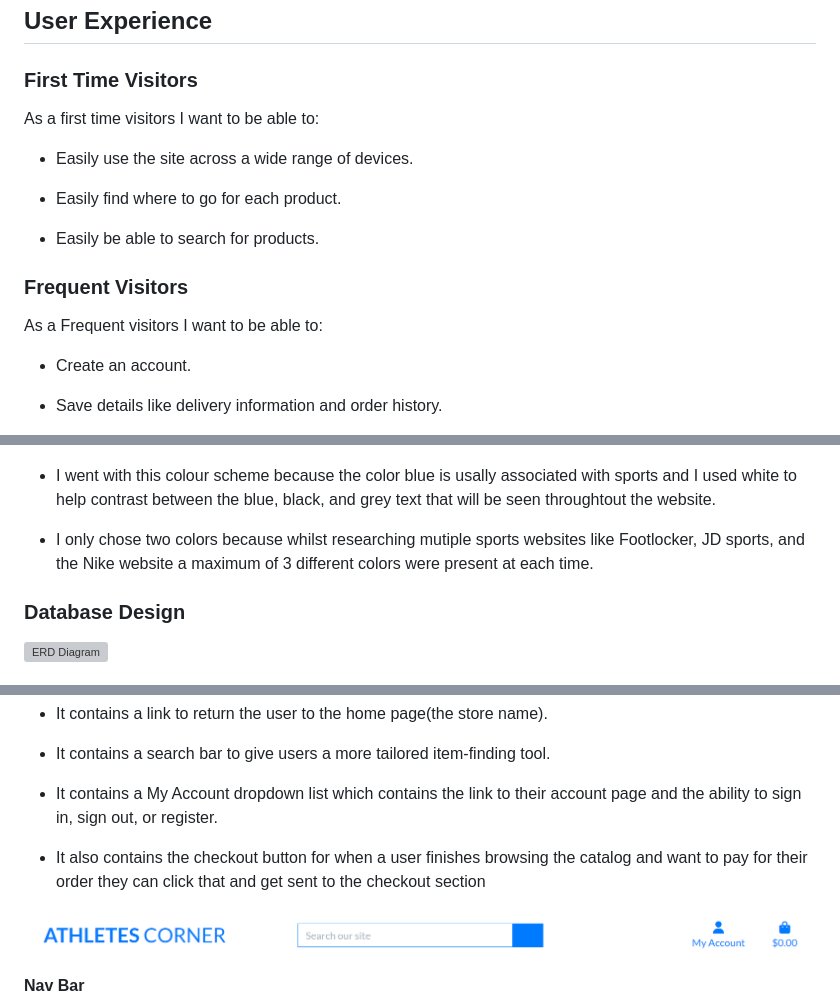
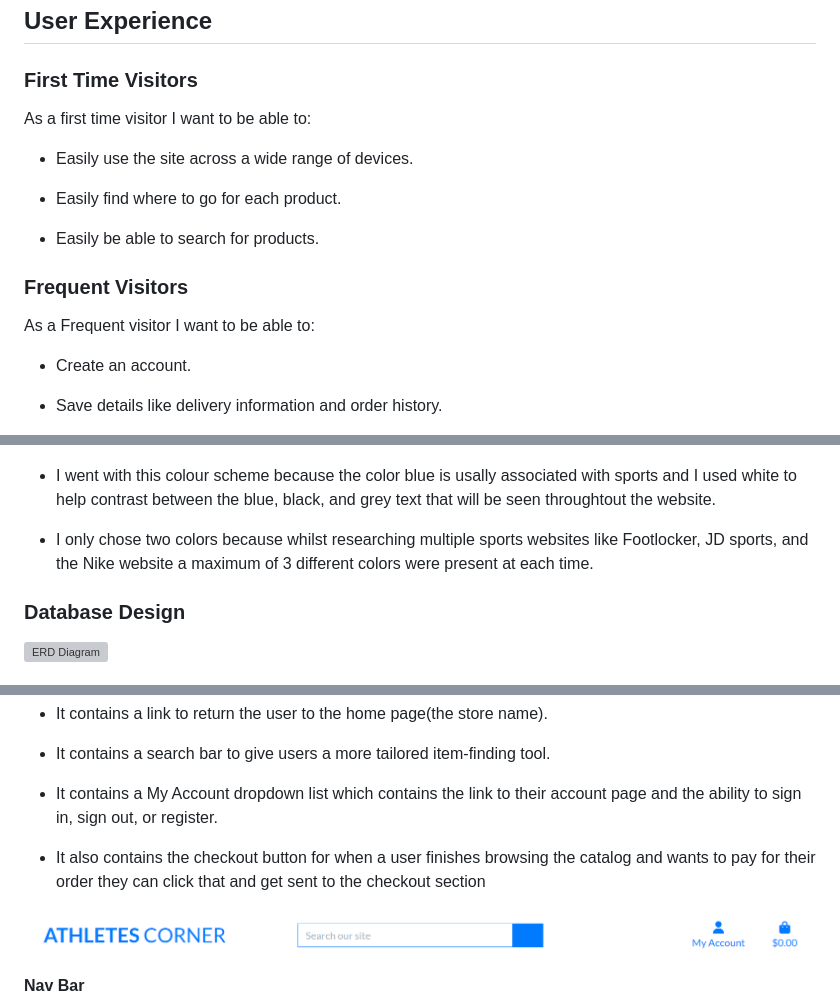
Before and after one commit to UloE-G/Athletes-Corner, a Markdown page: README.md, 3 parts joined by grey strips. GitHub-like rendering; grey boxes are pictures that could not be loaded.

Commit message:
Update README.md spelling

```diff
--- a/README.md
+++ b/README.md
@@ -10,7 +10,7 @@ Athletes Corner is a sports e-commerce created for people who are looking for sp
 
 ### First Time Visitors
 
-As a first time visitors I want to be able to:
+As a first time visitor I want to be able to:
 
 - Easily use the site across a wide range of devices.
 
@@ -20,7 +20,7 @@ As a first time visitors I want to be able to:
 
 ### Frequent Visitors
 
-As a Frequent visitors I want to be able to:
+As a Frequent visitor I want to be able to:
 
 - Create an account.
 
@@ -92,7 +104,7 @@ As a  site admin I want to be able to:
 
 - I went with this colour scheme because the color blue is usally associated with sports and I used white to help contrast between the blue, black, and grey text that will be seen throughtout the website.
 
-- I only chose two colors because whilst researching mutiple sports websites like Footlocker, JD sports, and the Nike website a maximum of 3 different colors were present at each time.
+- I only chose two colors because whilst researching multiple sports websites like Footlocker, JD sports, and the Nike website a maximum of 3 different colors were present at each time.
 
 ### Database Design
 
@@ -114,7 +126,7 @@ This section covers the different parts of this project and explains what the fe
 
 - It contains a My Account dropdown list which contains the link to their account page and the ability to sign in, sign out, or register.
 
-- It also contains the checkout button for when a user finishes browsing the catalog and want to pay for their order they can click that and get sent to the checkout section
+- It also contains the checkout button for when a user finishes browsing the catalog and wants to pay for their order they can click that and get sent to the checkout section
 
 ![Top Page](media/toppage.png)
 
```
Also changed, not shown: other parts of README.md (+15 -3 lines).
